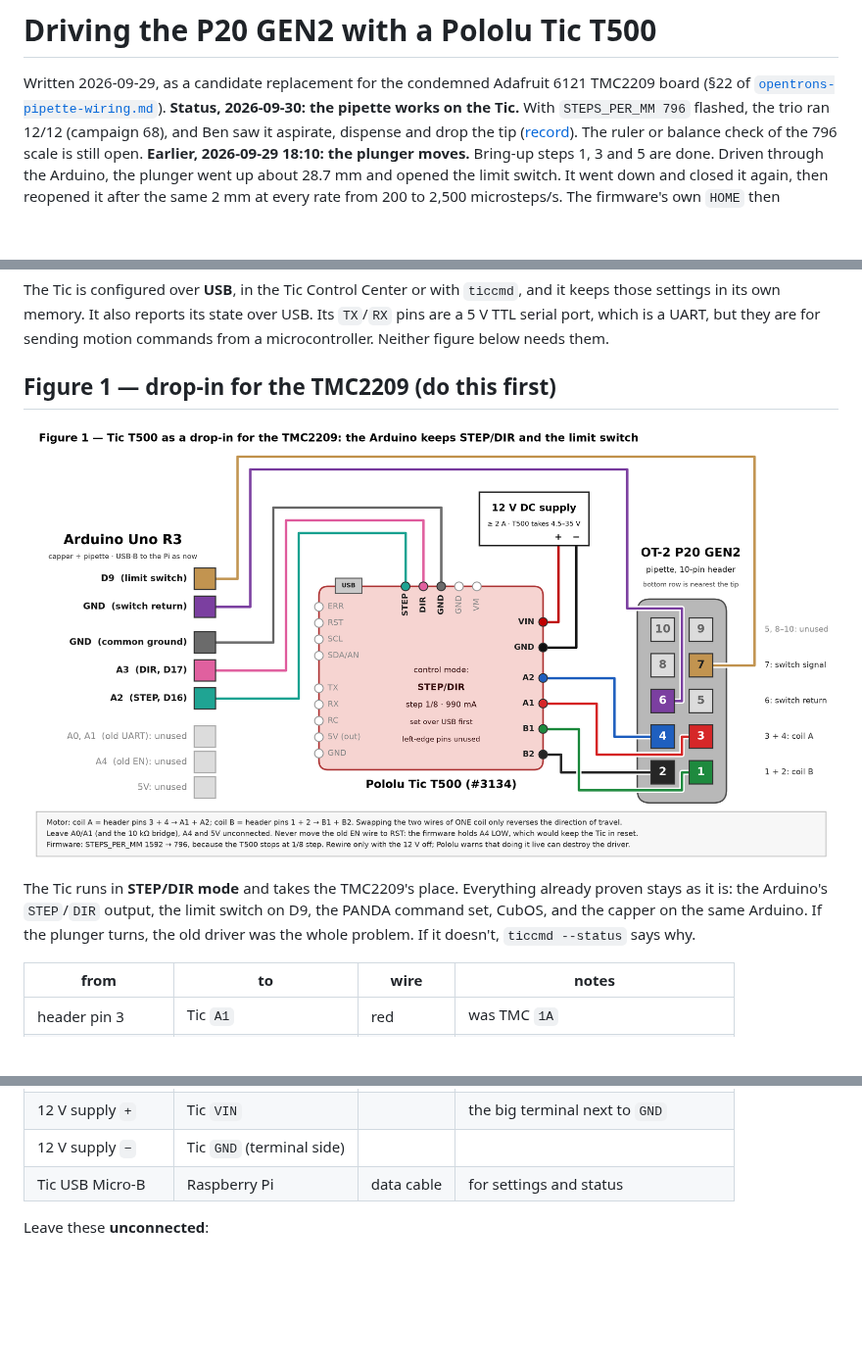
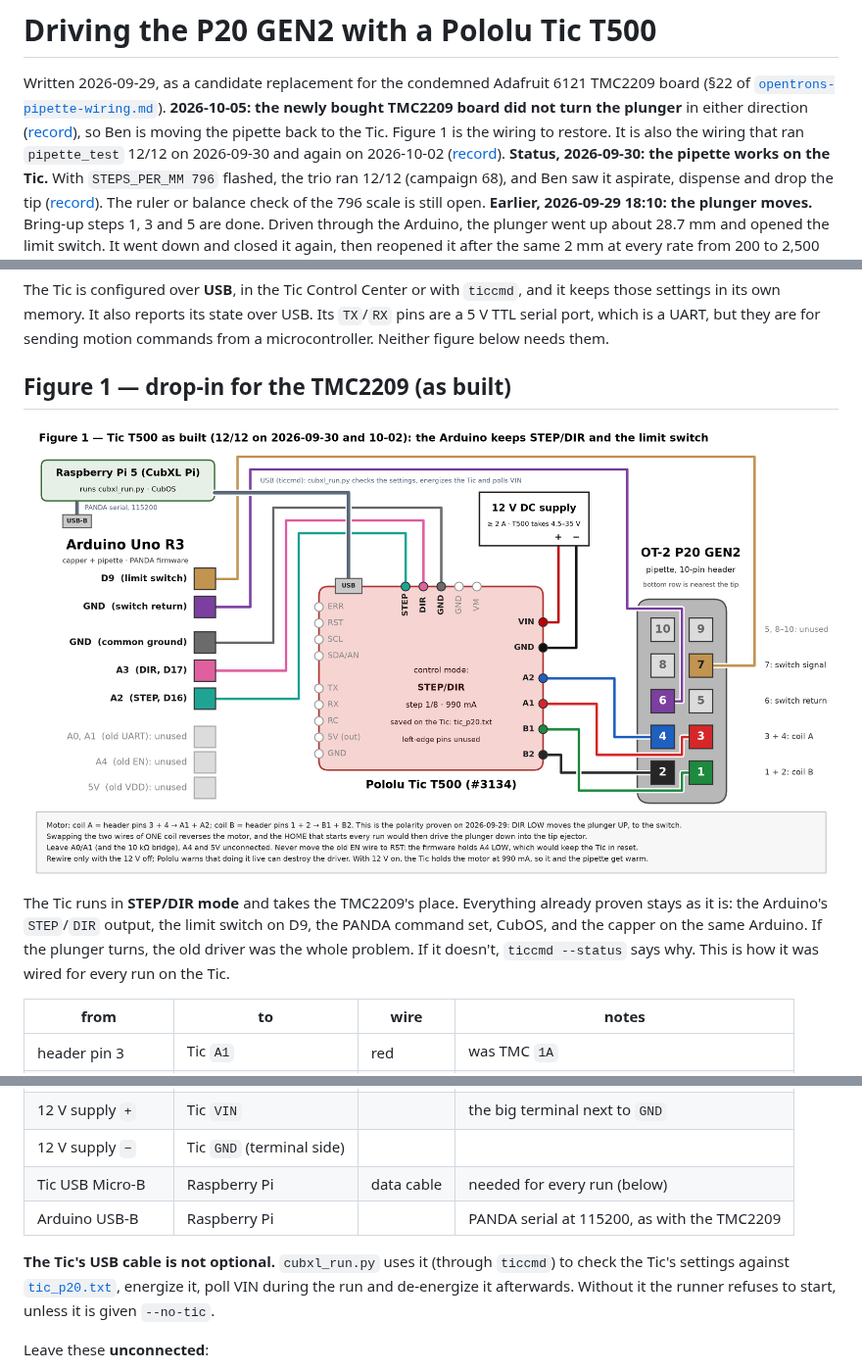
Before and after one commit to vertical-cloud-lab/byu-vcl, a Markdown page: cubos/docs/tic-t500-pipette-setup.md, 3 parts joined by grey strips. Shown at 98% size. Drawn GitHub-style; pictures changed too: cubos/docs/_static/tic-t500-pipette-stepdir.png; blank space fills up the shorter version.

Commit message:
Tic T500 Figure 1: draw the as-built wiring, with both USB links to the Pi
Ben asked on #169 for the Tic T500 wiring diagram while moving the P20
back from the TMC2209 board, which turned nothing on 2026-10-05.

Figure 1 was drawn on 2026-09-29 as a candidate. It is the wiring every
Tic run used, including pipette_test 12/12 on 09-30 and 10-02, so it now
says so. It also showed the Tic's USB socket with nothing plugged in.
cubxl_run.py needs that cable: it checks the Tic's settings against
tic_p20.txt, energizes it, polls VIN and de-energizes it, and won't
start without it unless given --no-tic. The figure now draws the CubXL
Pi with the Tic's USB cable and the Arduino's.

The notes add the coil polarity proven on 2026-09-29 (DIR LOW = plunger
UP), what a swapped coil would do to HOME, and that the Tic holds the
motor at 990 mA whenever 12 V is on. The pin wiring is unchanged and
still matches Pololu's T500 pinout. Figure 2's PNG is byte-identical.

Refs #169

Co-authored-by: Benjamin Whitney <262888022+benwhitney5463@users.noreply.github.com>
Co-Authored-By: Claude Opus 5.5 <noreply@anthropic.com>

```diff
--- a/cubos/docs/tic-t500-pipette-setup.md
+++ b/cubos/docs/tic-t500-pipette-setup.md
@@ -2,6 +2,11 @@
 
 Written 2026-09-29, as a candidate replacement for the condemned Adafruit 6121
 TMC2209 board (§22 of [`opentrons-pipette-wiring.md`](./opentrons-pipette-wiring.md)).
+**2026-10-05: the newly bought TMC2209 board did not turn the plunger** in either
+direction ([record](https://github.com/vertical-cloud-lab/byu-vcl/blob/1e35861/cubos/results/tmc2209_probe_20261005/README.md)),
+so Ben is moving the pipette back to the Tic. Figure 1 is the wiring to restore.
+It is also the wiring that ran `pipette_test` 12/12 on 2026-09-30 and again on
+2026-10-02 ([record](https://github.com/vertical-cloud-lab/byu-vcl/blob/d921c64/cubos/results/pipette_test_20261002c/README.md)).
 **Status, 2026-09-30: the pipette works on the Tic.** With `STEPS_PER_MM 796`
 flashed, the trio ran 12/12 (campaign 68), and Ben saw it aspirate, dispense and
 drop the tip ([record](../results/pipette_test_20260930b/README.md)). The ruler
@@ -62,5 +67,5 @@ USB. Its `TX`/`RX` pins are a 5 V TTL serial port, which is a UART, but they are
 for sending motion commands from a microcontroller. Neither figure below needs
 them.
 
-## Figure 1 — drop-in for the TMC2209 (do this first)
+## Figure 1 — drop-in for the TMC2209 (as built)
 
@@ -70,7 +75,7 @@ The Tic runs in **STEP/DIR mode** and takes the TMC2209's place. Everything
 already proven stays as it is: the Arduino's `STEP`/`DIR` output, the limit
 switch on D9, the PANDA command set, CubOS, and the capper on the same Arduino.
 If the plunger turns, the old driver was the whole problem. If it doesn't,
-`ticcmd --status` says why.
+`ticcmd --status` says why. This is how it was wired for every run on the Tic.
 
 | from | to | wire | notes |
 | --- | --- | --- | --- |
@@ -85,7 +90,13 @@ If the plunger turns, the old driver was the whole problem. If it doesn't,
 | Arduino `GND` | Tic `GND` (top edge) | | common ground; `STEP`/`DIR` need it |
 | 12 V supply `+` | Tic `VIN` | | the big terminal next to `GND` |
 | 12 V supply `−` | Tic `GND` (terminal side) | | |
-| Tic USB Micro-B | Raspberry Pi | data cable | for settings and status |
+| Tic USB Micro-B | Raspberry Pi | data cable | needed for every run (below) |
+| Arduino USB-B | Raspberry Pi | | PANDA serial at 115200, as with the TMC2209 |
+
+**The Tic's USB cable is not optional.** `cubxl_run.py` uses it (through `ticcmd`)
+to check the Tic's settings against [`tic_p20.txt`](./tic_p20.txt), energize it,
+poll VIN during the run and de-energize it afterwards. Without it the runner
+refuses to start, unless it is given `--no-tic`.
 
 Leave these **unconnected**:
 
```
Also changed, not shown: other parts of cubos/docs/tic-t500-pipette-setup.md (+1 -1 lines), 1 other file.
